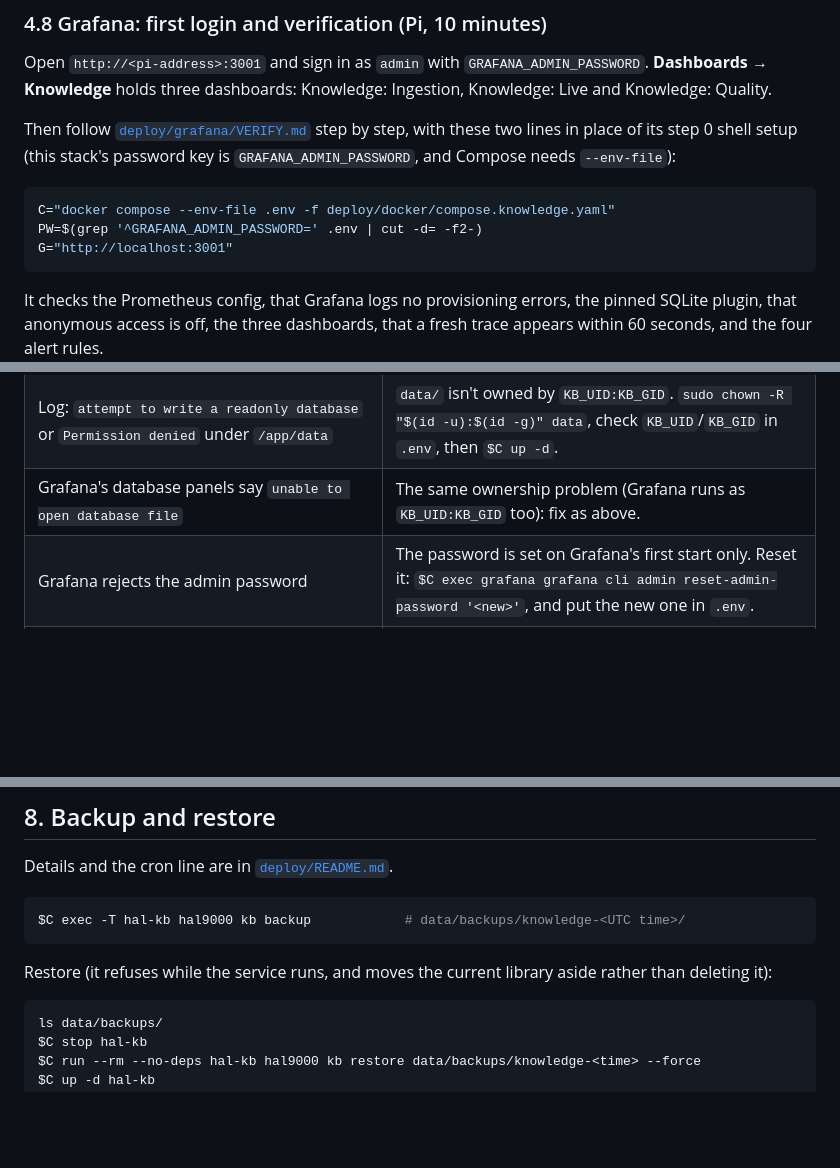
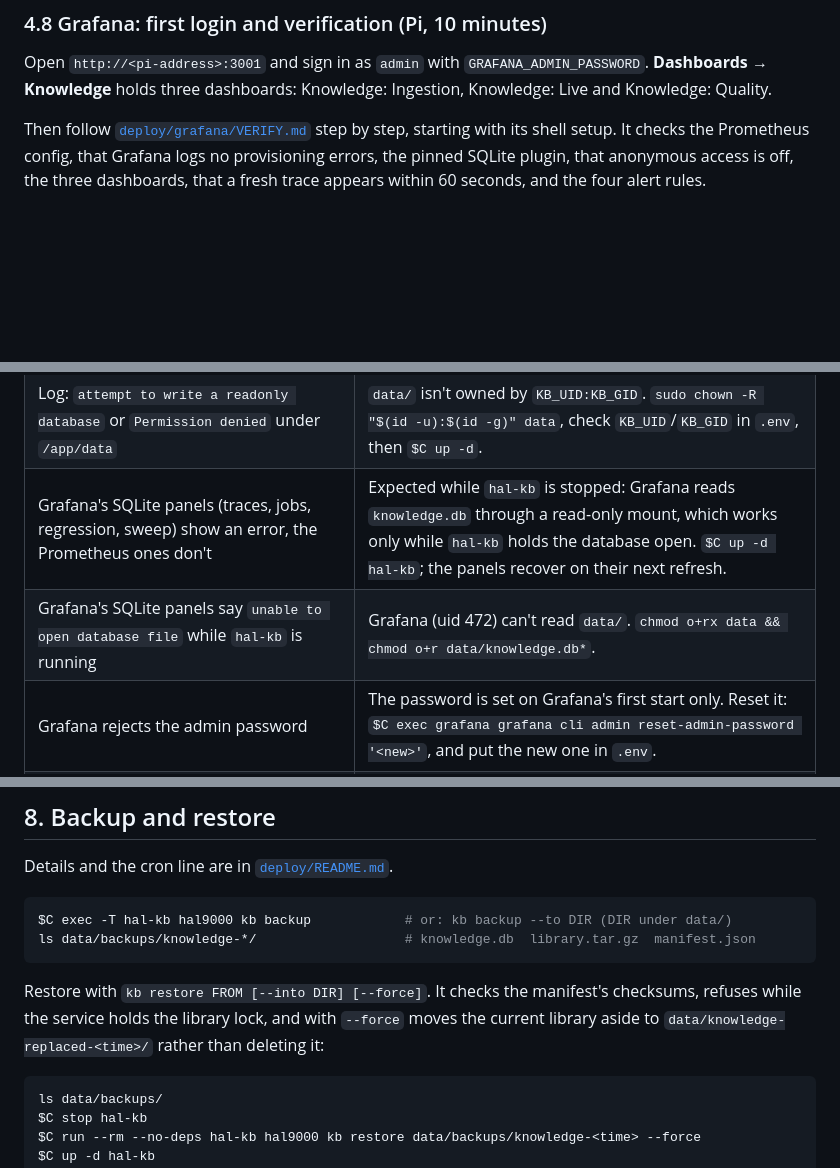
Before and after one commit to grrrizzzz/hal_9000, a Markdown page: docs/KNOWLEDGE_RUNBOOK.md, 3 parts joined by grey strips. Drawn GitHub-style; blank space fills up the shorter version.

````diff
--- a/docs/KNOWLEDGE_RUNBOOK.md
+++ b/docs/KNOWLEDGE_RUNBOOK.md
@@ -362,16 +369,7 @@ Open `http://<pi-address>:3001` and sign in as `admin` with
 Knowledge: Ingestion, Knowledge: Live and Knowledge: Quality.
 
 Then follow [`deploy/grafana/VERIFY.md`](../deploy/grafana/VERIFY.md) step by
-step, with these two lines in place of its step 0 shell setup (this stack's
-password key is `GRAFANA_ADMIN_PASSWORD`, and Compose needs `--env-file`):
-
-```sh
-C="docker compose --env-file .env -f deploy/docker/compose.knowledge.yaml"
-PW=$(grep '^GRAFANA_ADMIN_PASSWORD=' .env | cut -d= -f2-)
-G="http://localhost:3001"
-```
-
-It checks the Prometheus config, that Grafana logs no provisioning errors, the
+step, starting with its shell setup. It checks the Prometheus config, that Grafana logs no provisioning errors, the
 pinned SQLite plugin, that anonymous access is off, the three dashboards, that
 a fresh trace appears within 60 seconds, and the four alert rules.
 
@@ -523,7 +534,8 @@ $C exec hal-kb hal9000 kb eval regression         # recall on the approved quest
 | `/health`: `"retrieval_only":true` | The month's spend reached `KB_MONTHLY_CAP_USD`: the chat shows sources without writing answers. Raise the cap in `.env` and `$C up -d`, or wait for next month. |
 | Answers fail with an `error` outcome | The OpenAI key or the Pi's internet connection. `$C exec hal-kb hal9000 kb check` checks both. |
 | Log: `attempt to write a readonly database` or `Permission denied` under `/app/data` | `data/` isn't owned by `KB_UID:KB_GID`. `sudo chown -R "$(id -u):$(id -g)" data`, check `KB_UID`/`KB_GID` in `.env`, then `$C up -d`. |
-| Grafana's database panels say `unable to open database file` | The same ownership problem (Grafana runs as `KB_UID:KB_GID` too): fix as above. |
+| Grafana's SQLite panels (traces, jobs, regression, sweep) show an error, the Prometheus ones don't | Expected while `hal-kb` is stopped: Grafana reads `knowledge.db` through a read-only mount, which works only while `hal-kb` holds the database open. `$C up -d hal-kb`; the panels recover on their next refresh. |
+| Grafana's SQLite panels say `unable to open database file` while `hal-kb` is running | Grafana (uid 472) can't read `data/`. `chmod o+rx data && chmod o+r data/knowledge.db*`. |
 | Grafana rejects the admin password | The password is set on Grafana's first start only. Reset it: `$C exec grafana grafana cli admin reset-admin-password '<new>'`, and put the new one in `.env`. |
 | Prometheus target `down` | `hal-kb` isn't healthy: `$C logs --tail 100 hal-kb`. |
 | `hal-kb` was killed during a big upload (`docker inspect hal-kb --format '{{.State.OOMKilled}}'` says `true`) | It hit its 2 GB limit. Upload large documents one at a time; tell the orchestrator if it repeats. |
@@ -536,11 +548,14 @@ $C exec hal-kb hal9000 kb eval regression         # recall on the approved quest
 Details and the cron line are in [`deploy/README.md`](../deploy/README.md#backups).
 
 ```sh
-$C exec -T hal-kb hal9000 kb backup            # data/backups/knowledge-<UTC time>/
+$C exec -T hal-kb hal9000 kb backup            # or: kb backup --to DIR (DIR under data/)
+ls data/backups/knowledge-*/                   # knowledge.db  library.tar.gz  manifest.json
 ```
 
-Restore (it refuses while the service runs, and moves the current library
-aside rather than deleting it):
+Restore with `kb restore FROM [--into DIR] [--force]`. It checks the
+manifest's checksums, refuses while the service holds the library lock, and
+with `--force` moves the current library aside to
+`data/knowledge-replaced-<time>/` rather than deleting it:
 
 ```sh
 ls data/backups/
````
Also changed, not shown: other parts of docs/KNOWLEDGE_RUNBOOK.md (+33 -13 lines), deploy/README.md (+27 -20 lines).
